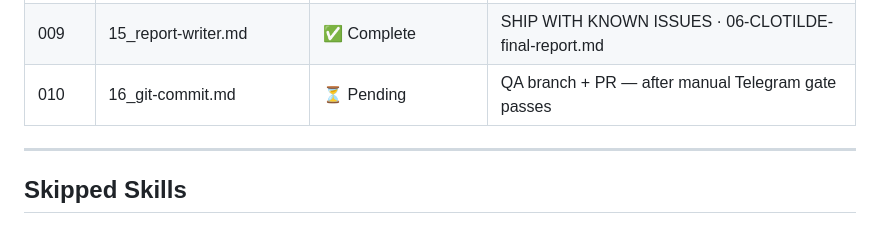
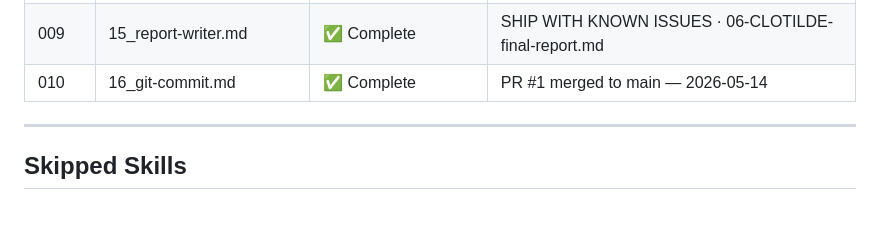
Before and after one commit to aoaaae-sunattha/Clotilde_AI, a Markdown page: QA/project-manifest.md, the part around the change. Drawn GitHub-style.

Commit message:
chore(qa): mark Step 010 complete — PR #1 merged to main
Co-Authored-By: Claude Sonnet 4.6 <noreply@anthropic.com>

```diff
--- a/QA/project-manifest.md
+++ b/QA/project-manifest.md
@@ -31,7 +31,7 @@
 | 007 | EX05_role-permission.md | ✅ Complete | 25 ROL tests · INT-086–089 in role-permission.test.js |
 | 008 | 14_test-healer.md | ✅ Complete | 1 Type B (INT-014); 0 Type D · fix-proposals.md saved |
 | 009 | 15_report-writer.md | ✅ Complete | SHIP WITH KNOWN ISSUES · 06-CLOTILDE-final-report.md |
-| 010 | 16_git-commit.md | ⏳ Pending | QA branch + PR — after manual Telegram gate passes |
+| 010 | 16_git-commit.md | ✅ Complete | PR #1 merged to main — 2026-05-14 |
 
 ---
 
```
